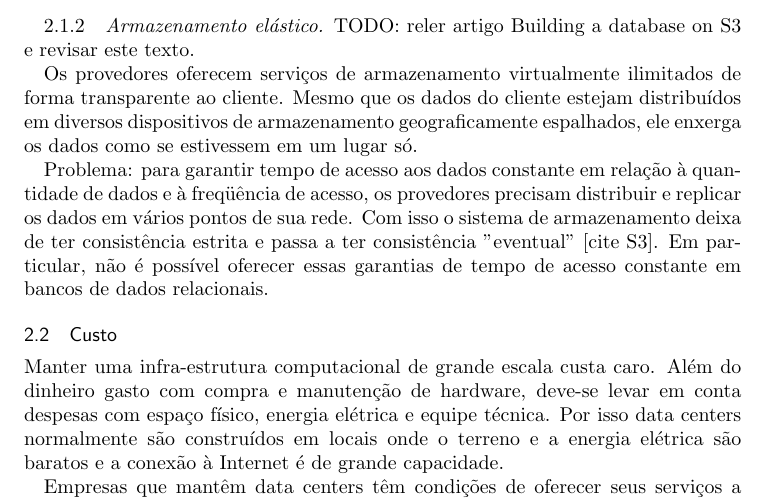
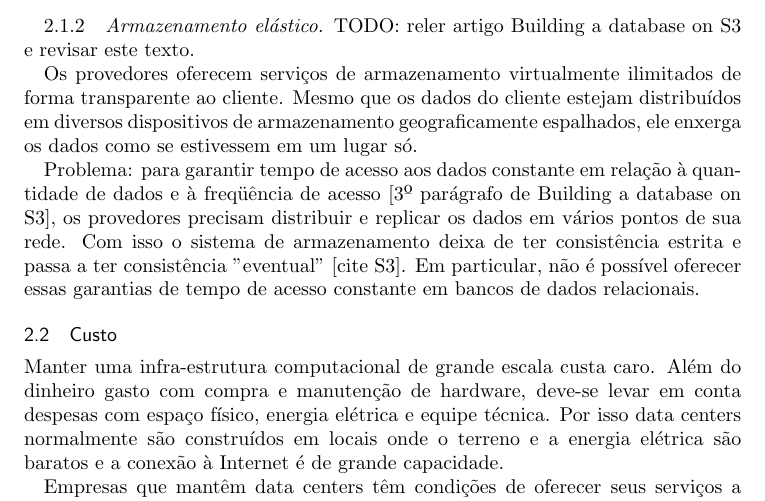
Before and after one commit to rodrigorgs/rodrigorgs, a LaTeX paper (cloud-survey-latex/cloud.tex, which reads cloud-survey-latex/documento.tex): part of page 2 of 4, cut so that both start at the same text. Compiled offline with pdfLaTeX.

Commit message:
comentarios sobre disponibilidade e armazenamento elastico.

```diff
--- a/cloud-survey-latex/documento.tex
+++ b/cloud-survey-latex/documento.tex
@@ -39,7 +39,7 @@ TODO: reler artigo Building a database on S3 e revisar este texto.
 
 Os provedores oferecem serviços de armazenamento virtualmente ilimitados de forma transparente ao cliente. Mesmo que os dados do cliente estejam distribuídos em diversos dispositivos de armazenamento geograficamente espalhados, ele enxerga os dados como se estivessem em um lugar só.
 
-Problema: para garantir tempo de acesso aos dados constante em relação à quantidade de dados e à freqüência de acesso, os provedores precisam distribuir e replicar os dados em vários pontos de sua rede. Com isso o sistema de armazenamento deixa de ter consistência estrita e passa a ter consistência "eventual" [cite S3]. Em particular, não é possível oferecer essas garantias de tempo de acesso constante em bancos de dados relacionais.
+Problema: para garantir tempo de acesso aos dados constante em relação à quantidade de dados e à freqüência de acesso [3º parágrafo de Building a database on S3], os provedores precisam distribuir e replicar os dados em vários pontos de sua rede. Com isso o sistema de armazenamento deixa de ter consistência estrita e passa a ter consistência "eventual" [cite S3]. Em particular, não é possível oferecer essas garantias de tempo de acesso constante em bancos de dados relacionais.
 
 %%%%%%%%%%%%%%%%%%%%%%%%%%%%%%%%%%%%%%%%%%%%%%%%%%%
 
```
Also changed, not shown: cloud-survey-latex/documento.tex (1 more changed lines).
